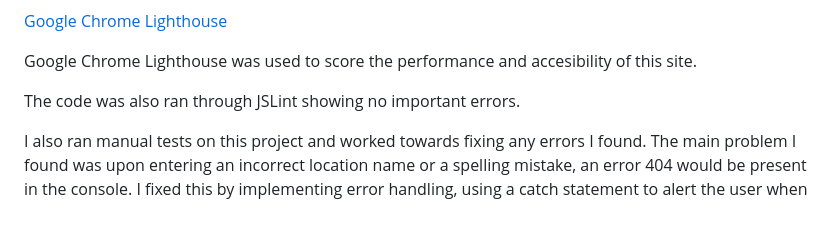
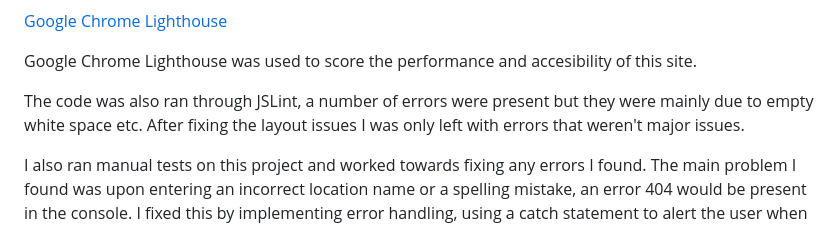
Before and after one commit to JBlackburn94/weatherApp, a Markdown page: README.md, the part around the change. GitHub-like rendering.

Commit message:
added the final touches to the readme

```diff
--- a/README.md
+++ b/README.md
@@ -95,7 +95,7 @@ The W3 Schools CSS Validator - returning 0 errors.
 
 Google Chrome Lighthouse was used to score the performance and accesibility of this site.
 
-The code was also ran through JSLint showing no important errors.
+The code was also ran through JSLint, a number of errors were present but they were mainly due to empty white space etc. After fixing the layout issues I was only left with errors that weren't major issues.
 
 I also ran manual tests on this project and worked towards fixing any errors I found. The main problem I found was upon entering an incorrect location name or a spelling mistake, an error 404 would be present in the console. I fixed this by implementing error handling, using a catch statement to alert the user when they're search returned no data, the alert will then ask them to reset, check again and finally check their spelling.
 
```
